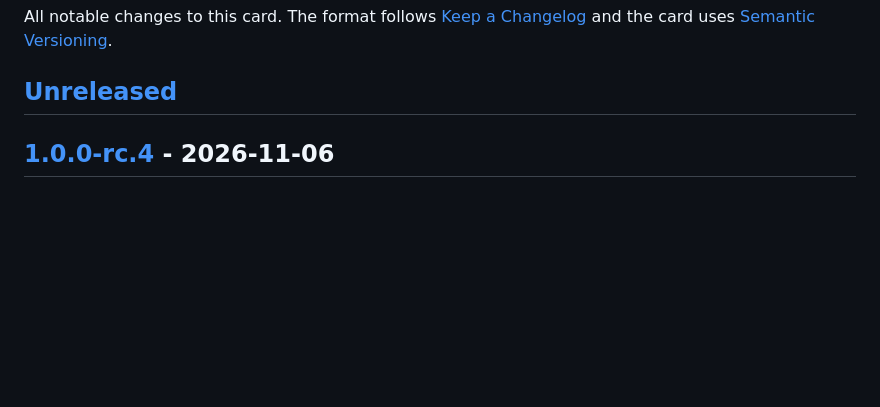
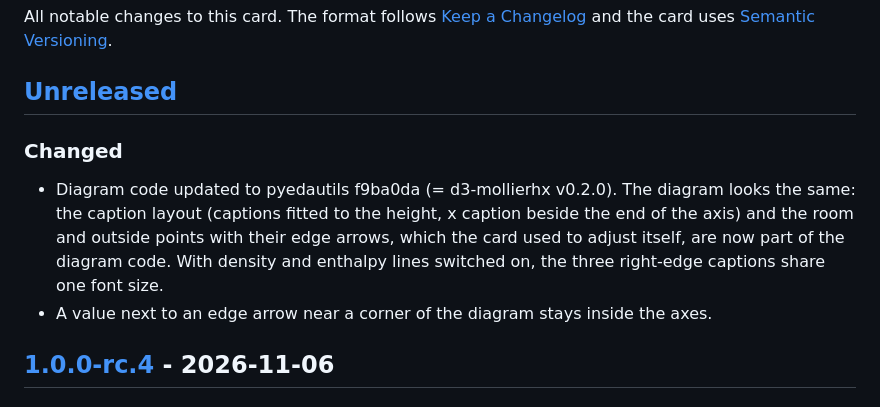
Before and after one commit to retomarek/mollier-hx-card, a Markdown page: CHANGELOG.md, the part around the change. Rendered like a GitHub page; blank space fills up the shorter version.

```diff
--- a/CHANGELOG.md
+++ b/CHANGELOG.md
@@ -3,6 +3,11 @@
 All notable changes to this card. The format follows [Keep a Changelog](https://keepachangelog.com/en/1.1.0/) and the card uses [Semantic Versioning](https://semver.org/).
 
 ## [Unreleased]
+
+### Changed
+
+- Diagram code updated to pyedautils f9ba0da (= d3-mollierhx v0.2.0). The diagram looks the same: the caption layout (captions fitted to the height, x caption beside the end of the axis) and the room and outside points with their edge arrows, which the card used to adjust itself, are now part of the diagram code. With density and enthalpy lines switched on, the three right-edge captions share one font size.
+- A value next to an edge arrow near a corner of the diagram stays inside the axes.
 
 ## [1.0.0-rc.4] - 2026-11-06
 
```
Also changed, not shown: CLAUDE.md (+5 -5 lines).
